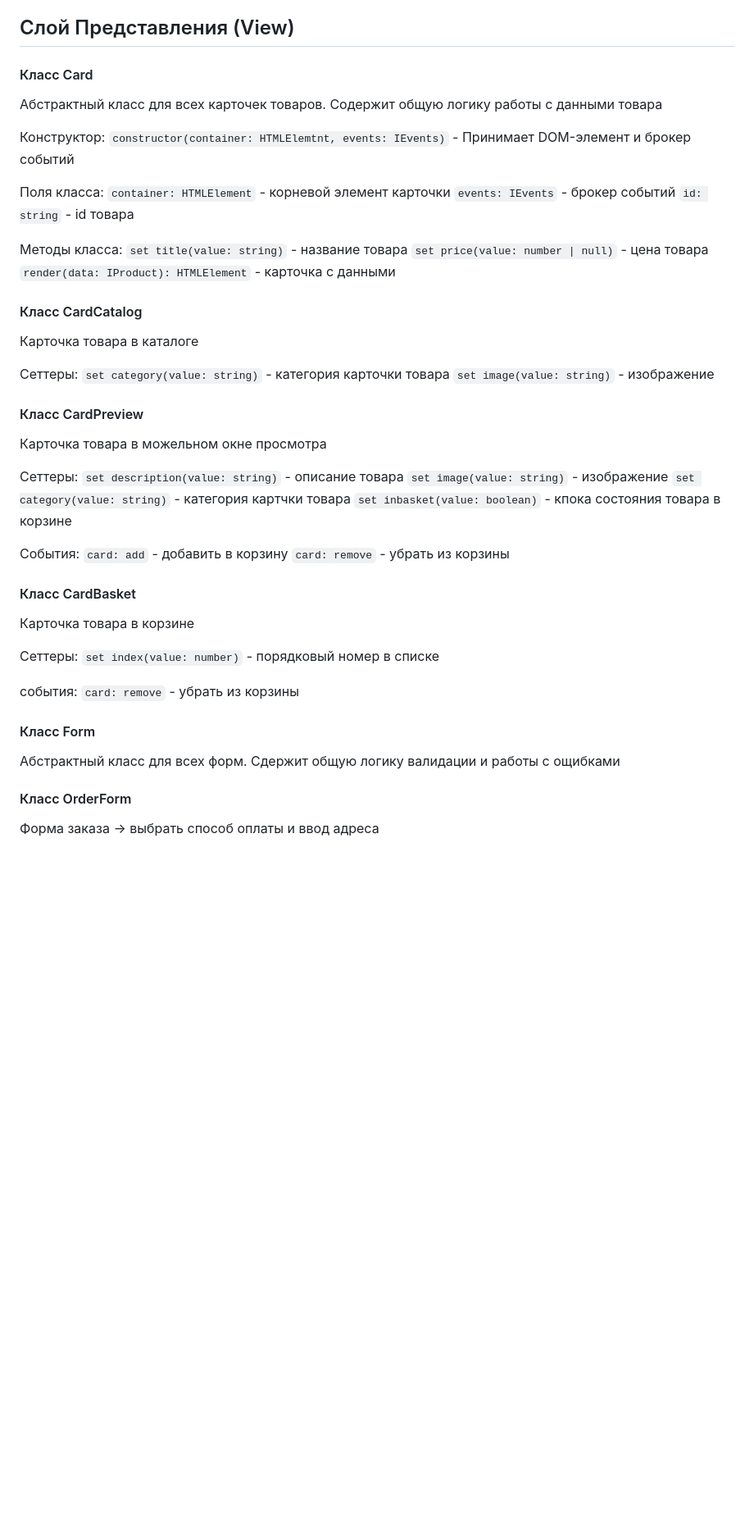
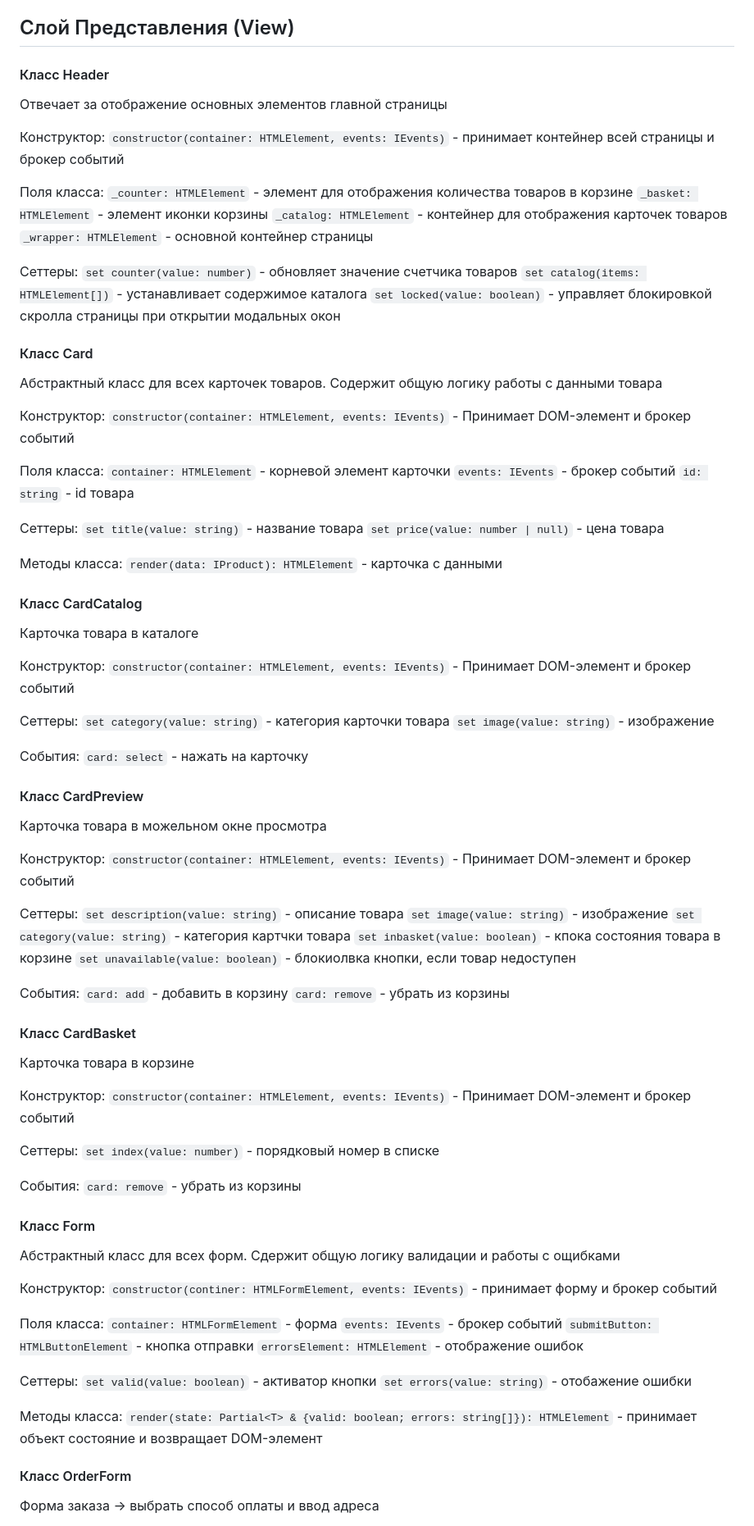
Before and after one commit to uptomischief/weblarek, a Markdown page: README.md, the part around one of its changes. Shown at 82% size. Drawn GitHub-style; blank space fills up the shorter version.

```diff
--- a/README.md
+++ b/README.md
@@ -248,37 +248,67 @@ Presenter - презентер содержит основную логику п
 
 ## Слой Представления (View)
 
-#### Класс Card
+#### Класс Header
+Отвечает за отображение основных элементов главной страницы
+
+Конструктор:
+`constructor(container: HTMLElement, events: IEvents)` - принимает контейнер всей страницы и брокер событий
+
+Поля класса:
+`_counter: HTMLElement` - элемент для отображения количества товаров в корзине
+`_basket: HTMLElement` - элемент иконки корзины
+`_catalog: HTMLElement` - контейнер для отображения карточек товаров
+`_wrapper: HTMLElement` - основной контейнер страницы
+
+Сеттеры:
+`set counter(value: number)` - обновляет значение счетчика товаров
+`set catalog(items: HTMLElement[])` - устанавливает содержимое каталога
+`set locked(value: boolean)` - управляет блокировкой скролла страницы при открытии модальных окон
+
+
+#### Класс Card<T>
 Абстрактный класс для всех карточек товаров. Содержит общую логику работы с данными товара
 
 Конструктор:
-`constructor(container: HTMLElemtnt, events: IEvents)` - Принимает DOM-элемент и брокер событий
+`constructor(container: HTMLElement, events: IEvents)` - Принимает DOM-элемент и брокер событий
 
 Поля класса:
 `container: HTMLElement` - корневой элемент карточки
 `events: IEvents` - брокер событий
 `id: string` - id товара
 
-Методы класса:
+Cеттеры:
 `set title(value: string)` - название товара
 `set price(value: number | null)` - цена товара
+
+Методы класса:
 `render(data: IProduct): HTMLElement` - карточка с данными
 
 #### Класс CardCatalog
 Карточка товара в каталоге
 
+Конструктор:
+`constructor(container: HTMLElement, events: IEvents)` - Принимает DOM-элемент и брокер событий
+
 Сеттеры:
 `set category(value: string)` - категория карточки товара
 `set image(value: string)` - изображение
 
+События:
+`card: select` - нажать на карточку
+
 #### Класс CardPreview
 Карточка товара в можельном окне просмотра
+
+Конструктор:
+`constructor(container: HTMLElement, events: IEvents)` - Принимает DOM-элемент и брокер событий
 
 Сеттеры:
 `set description(value: string)` - описание товара
 `set image(value: string)` - изображение
 `set category(value: string)` - категория картчки товара
 `set inbasket(value: boolean)` - кпока состояния товара в корзине
+`set unavailable(value: boolean)` - блокиолвка кнопки, если товар недоступен
 
 События:
 `card: add` - добавить в корзину
@@ -287,14 +317,34 @@ Presenter - презентер содержит основную логику п
 #### Класс CardBasket
 Карточка товара в корзине
 
+Конструктор:
+`constructor(container: HTMLElement, events: IEvents)` - Принимает DOM-элемент и брокер событий
+
 Сеттеры:
 `set index(value: number)` - порядковый номер в списке
 
-события:
+Cобытия:
 `card: remove` - убрать из корзины
 
 #### Класс Form<T>
 Абстрактный класс для всех форм. Сдержит общую логику валидации и работы с ощибками
 
+Конструктор:
+`constructor(continer: HTMLFormElement, events: IEvents)` - принимает форму и брокер событий
+
+Поля класса:
+`container: HTMLFormElement` - форма
+`events: IEvents` - брокер событий
+`submitButton: HTMLButtonElement` - кнопка отправки
+`errorsElement: HTMLElement` - отображение ошибок
+
+Сеттеры:
+`set valid(value: boolean)` - активатор кнопки
+`set errors(value: string)` - отобажение ошибки
+
+Методы класса:
+`render(state: Partial<T> & {valid: boolean; errors: string[]}): HTMLElement` - принимает объект состояние и возвращает DOM-элемент
+
+
 #### Класс OrderForm
 Форма заказа -> выбрать способ оплаты и ввод адреса
```
Also changed, not shown: other parts of README.md (+58 -0 lines).
